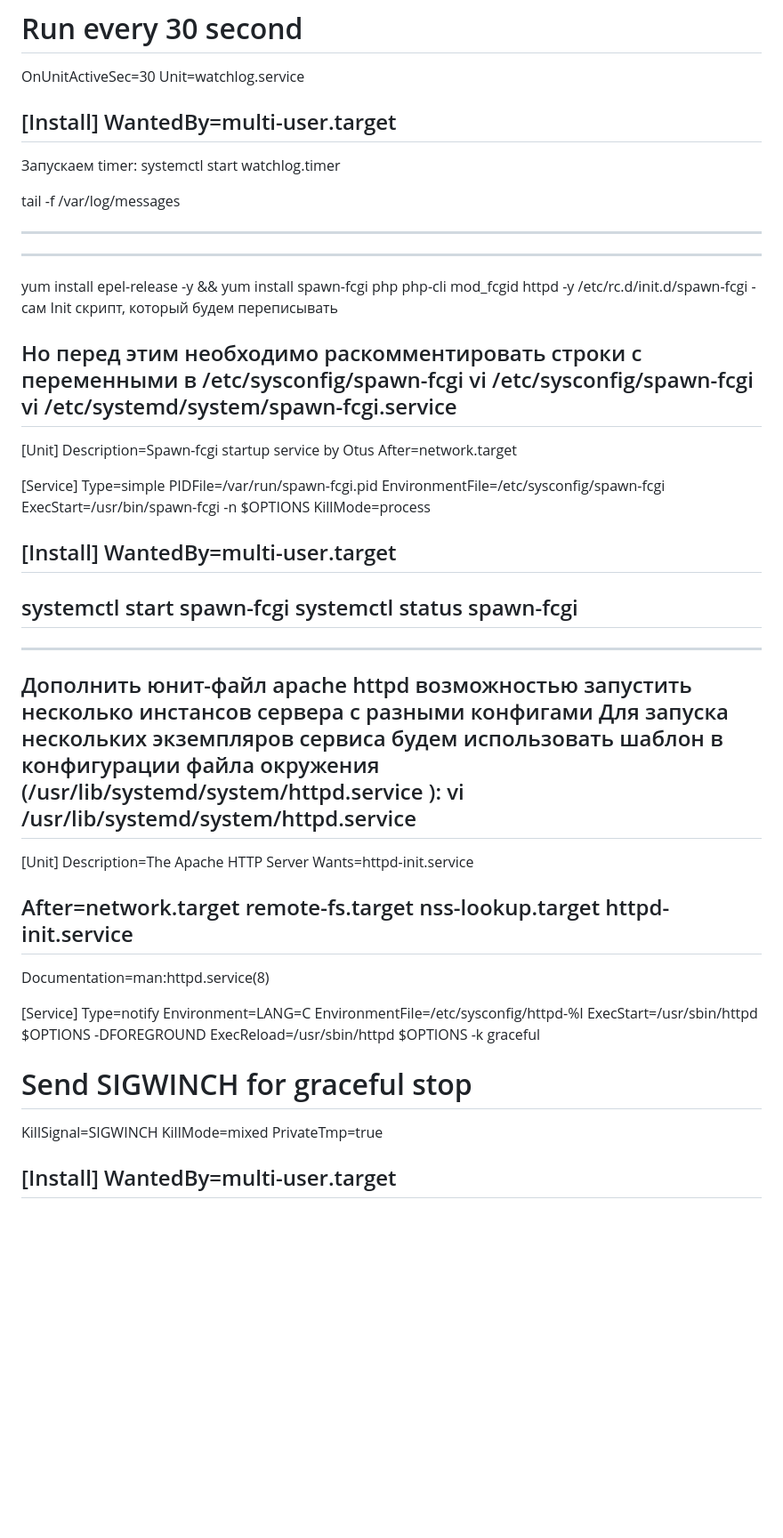
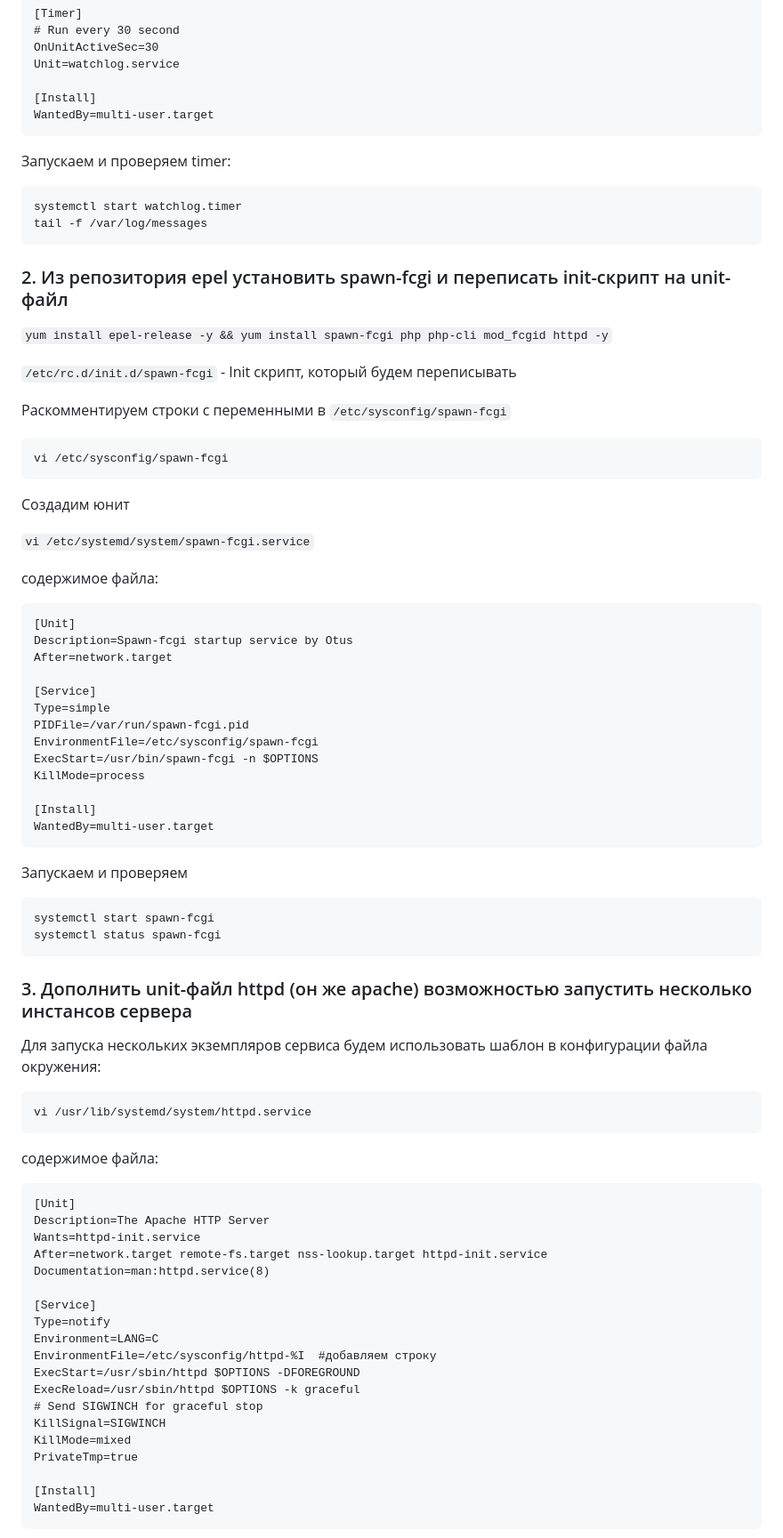
Before and after one commit to root40reg/Otus-Linux, a Markdown page: 09/README.md, the part around the change printed below. Shown: that part at 89% size. Drawn GitHub-style; blank space fills up the shorter version.

````diff
--- a/09/README.md
+++ b/09/README.md
@@ -63,22 +87,31 @@ Unit=watchlog.service
 
 [Install]
 WantedBy=multi-user.target
--------------
-Запускаем timer:
+```
+
+Запускаем и проверяем timer:
+```
 systemctl start watchlog.timer
+tail -f /var/log/messages
+```
 
-tail -f /var/log/messages
+### 2. Из репозитория epel установить spawn-fcgi и переписать init-скрипт на unit-файл
 
---------------------------------
---------------------------------
+```yum install epel-release -y && yum install spawn-fcgi php php-cli mod_fcgid httpd -y```
 
-yum install epel-release -y && yum install spawn-fcgi php php-cli mod_fcgid httpd -y
-/etc/rc.d/init.d/spawn-fcgi - cам Init скрипт, который будем переписывать
+```/etc/rc.d/init.d/spawn-fcgi``` - Init скрипт, который будем переписывать
 
-Но перед этим необходимо раскомментировать строки с переменными в /etc/sysconfig/spawn-fcgi
+Раскомментируем строки с переменными в ```/etc/sysconfig/spawn-fcgi```
+```
 vi /etc/sysconfig/spawn-fcgi
-vi /etc/systemd/system/spawn-fcgi.service
---------
+```
+
+Создадим юнит
+
+```vi /etc/systemd/system/spawn-fcgi.service```
+
+содержимое файла:
+```
 [Unit]
 Description=Spawn-fcgi startup service by Otus
 After=network.target
@@ -92,30 +125,36 @@ KillMode=process
 
 [Install]
 WantedBy=multi-user.target
----------
+```
 
+Запускаем и проверяем
+
+```
 systemctl start spawn-fcgi
 systemctl status spawn-fcgi
------------------------------
------------------------------
-Дополнить юнит-файл apache httpd возможностью запустить несколько инстансов сервера с разными конфигами
+```
+
+### 3. Дополнить unit-файл httpd (он же apache) возможностью запустить несколько инстансов сервера
+
 Для запуска нескольких экземпляров сервиса будем использовать шаблон в
-конфигурации файла окружения (/usr/lib/systemd/system/httpd.service ):
+конфигурации файла окружения:
+```
 vi /usr/lib/systemd/system/httpd.service
---------
+```
+
+содержимое файла:
+
+```
 [Unit]
 Description=The Apache HTTP Server
 Wants=httpd-init.service
-
-After=network.target remote-fs.target nss-lookup.target httpd-
-init.service
-------
+After=network.target remote-fs.target nss-lookup.target httpd-init.service
 Documentation=man:httpd.service(8)
 
 [Service]
 Type=notify
 Environment=LANG=C
-EnvironmentFile=/etc/sysconfig/httpd-%I
+EnvironmentFile=/etc/sysconfig/httpd-%I  #добавляем строку
 ExecStart=/usr/sbin/httpd $OPTIONS -DFOREGROUND
 ExecReload=/usr/sbin/httpd $OPTIONS -k graceful
 # Send SIGWINCH for graceful stop
@@ -125,5 +164,5 @@ PrivateTmp=true
 
 [Install]
 WantedBy=multi-user.target
--------
+```
 
````
Also changed, not shown: other parts of 09/README.md (+60 -26 lines).
